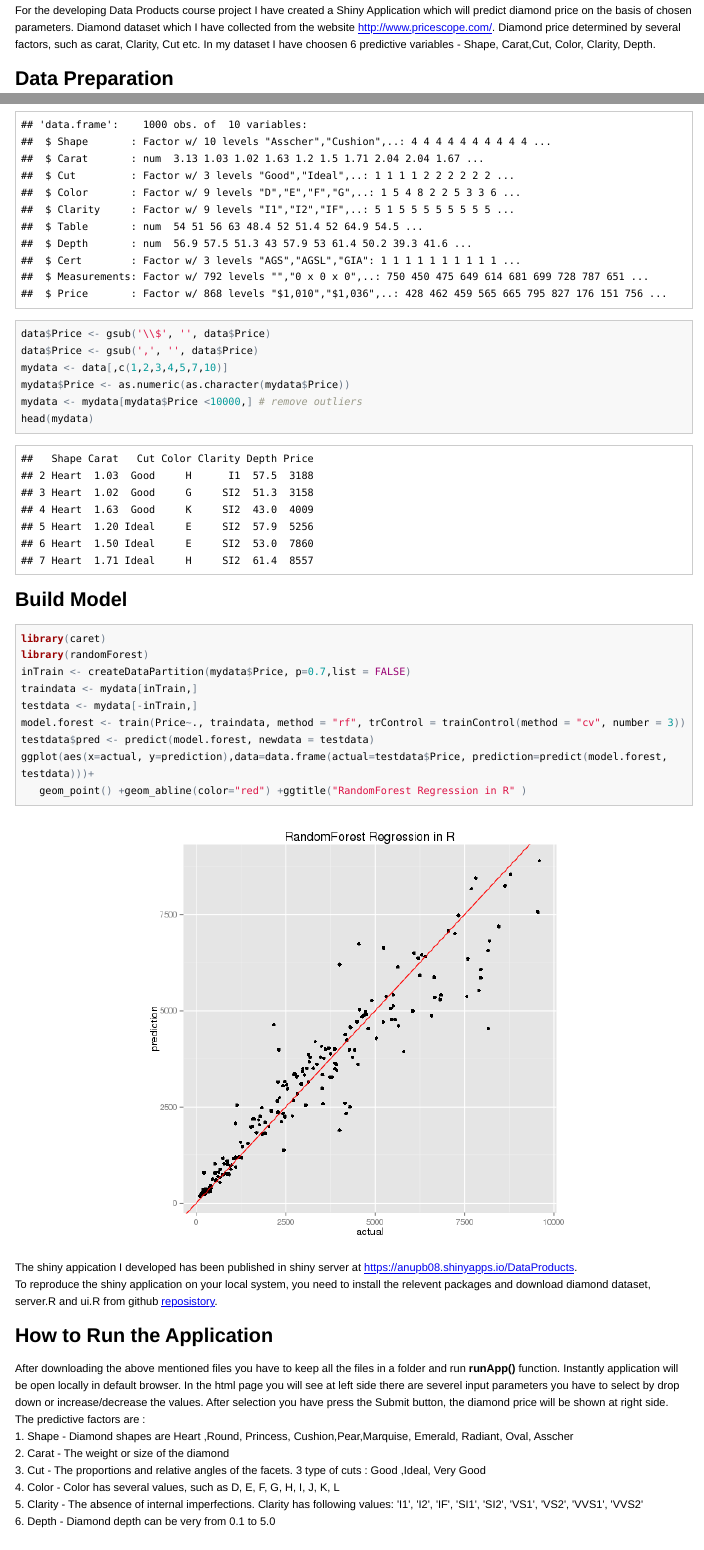
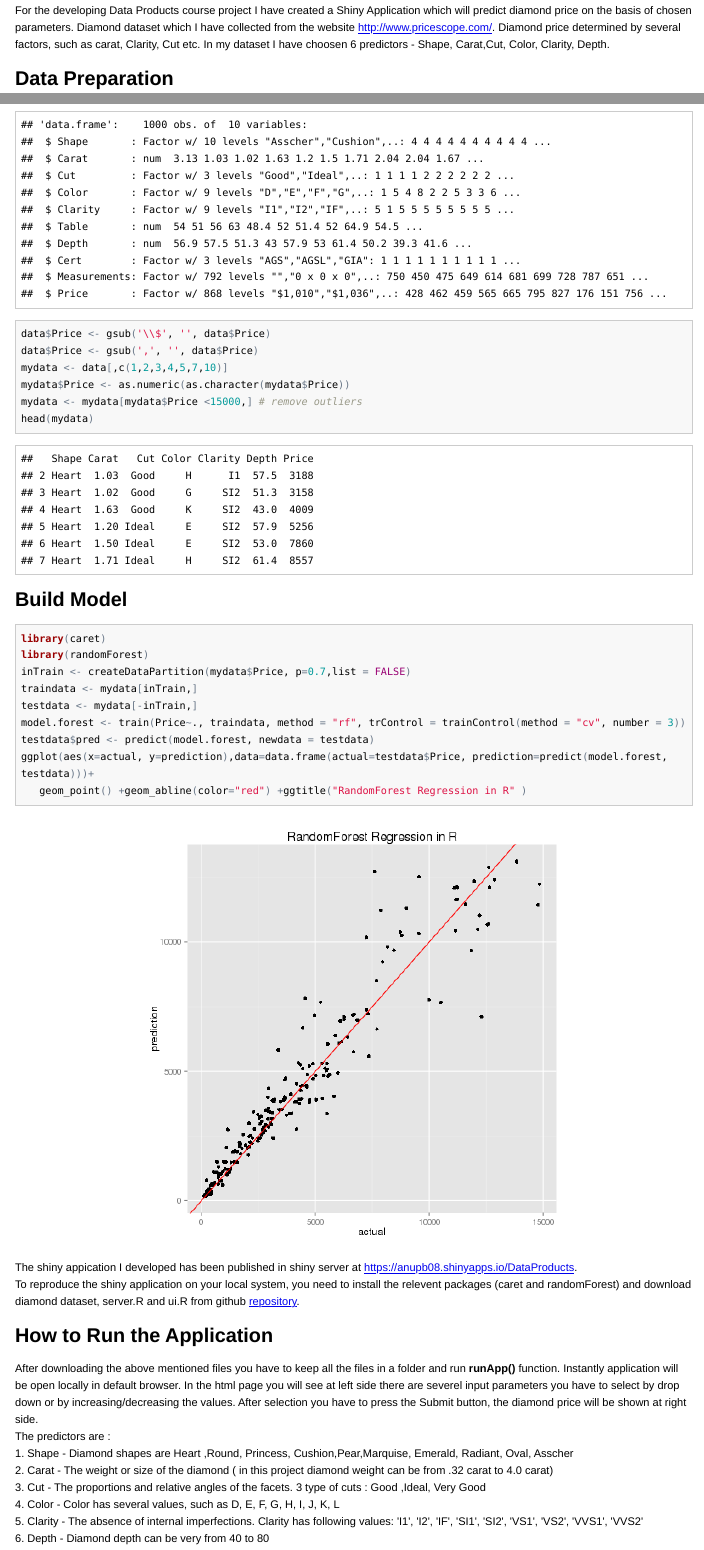
Before and after one commit to Itotineo/DataProducts, an R Markdown document (index.Rmd): the page in a window 1100 px wide, from 130 px down, and a second part further down, joined at a grey line. The pictures show the output file index.html that the author committed with the source, opened offline; long lines of code are wrapped.

Commit message:
modified

````diff
--- a/index.Rmd
+++ b/index.Rmd
@@ -2,7 +2,7 @@
 # Developing Data Products - Shiny Application and Reproducible Pitch
 
 ## Overview
-For the developing Data Products course project I have created a Shiny Application which will predict diamond price on the basis of chosen parameters. Diamond dataset which I have collected from the website http://www.pricescope.com/. Diamond price determined by several factors, such as carat, Clarity, Cut etc. In my dataset I have choosen 6 predictive variables - Shape, Carat,Cut, Color, Clarity, Depth.
+For the developing Data Products course project I have created a Shiny Application which will predict diamond price on the basis of chosen parameters. Diamond dataset which I have collected from the website http://www.pricescope.com/. Diamond price determined by several factors, such as carat, Clarity, Cut etc. In my dataset I have choosen 6 predictors - Shape, Carat,Cut, Color, Clarity, Depth.
 
 ## Data Preparation
 Read the dataset [Diamond_price.csv](https://github.com/anupb08/DataProducts) which is in the current directory.
@@ -13,7 +13,7 @@ data$Price <- gsub('\\$', '', data$Price)
 data$Price <- gsub(',', '', data$Price)
 mydata <- data[,c(1,2,3,4,5,7,10)]
 mydata$Price <- as.numeric(as.character(mydata$Price))
-mydata <- mydata[mydata$Price <10000,] # remove outliers
+mydata <- mydata[mydata$Price <15000,] # remove outliers
 head(mydata)
 ```
 
@@ -31,14 +31,14 @@ ggplot(aes(x=actual, y=prediction),data=data.frame(actual=testdata$Price, predic
 ```
 
 The shiny appication I developed has been published in shiny server at [https://anupb08.shinyapps.io/DataProducts](https://anupb08.shinyapps.io/DataProducts).
-To reproduce the shiny application on your local system, you need to install the relevent packages and download diamond dataset, server.R and ui.R from github [reposistory](https://github.com/anupb08/DataProducts).
+To reproduce the shiny application on your local system, you need to install the relevent packages (caret and randomForest) and download diamond dataset, server.R and ui.R from github [repository](https://github.com/anupb08/DataProducts).
 
 ## How to Run the Application
-After downloading the above mentioned files you have to keep all the files in a folder and run **runApp()** function. Instantly application will be open locally in default browser. In the html page you will see at left side there are severel input parameters you have to select by drop down or increase/decrease the values. After selection you have press the Submit button, the diamond price will be shown at right side.
-The predictive factors are :
+After downloading the above mentioned files you have to keep all the files in a folder and run **runApp()** function. Instantly application will be open locally in default browser. In the html page you will see at left side there are severel input parameters you have to select by drop down or by increasing/decreasing the values. After selection you have to press the Submit button, the diamond price will be shown at right side.
+The predictors are :
 1. Shape - Diamond shapes are Heart ,Round, Princess, Cushion,Pear,Marquise, Emerald, Radiant, Oval, Asscher
-2. Carat - The weight or size of the diamond
+2. Carat - The weight or size of the diamond ( in this project diamond weight can be from .32 carat to 4.0 carat)
 3. Cut - The proportions and relative angles of the facets. 3 type of cuts : Good ,Ideal, Very Good
 4. Color - Color has several values, such as D, E, F, G, H, I, J, K, L
 5. Clarity - The absence of internal imperfections. Clarity has following values: 'I1', 'I2', 'IF', 'SI1', 'SI2', 'VS1', 'VS2', 'VVS1', 'VVS2'
-6. Depth - Diamond depth can be very from 0.1 to 5.0
+6. Depth - Diamond depth can be very from 40 to 80
--- a/index.txt
+++ b/index.txt
@@ -2,7 +2,7 @@
 # Developing Data Products - Shiny Application and Reproducible Pitch
 
 ## Overview
-For the developing Data Products course project I have created a Shiny Application which will predict diamond price on the basis of chosen parameters. Diamond dataset which I have collected from the website http://www.pricescope.com/. Diamond price determined by several factors, such as carat, Clarity, Cut etc. In my dataset I have choosen 6 predictive variables - Shape, Carat,Cut, Color, Clarity, Depth.
+For the developing Data Products course project I have created a Shiny Application which will predict diamond price on the basis of chosen parameters. Diamond dataset which I have collected from the website http://www.pricescope.com/. Diamond price determined by several factors, such as carat, Clarity, Cut etc. In my dataset I have choosen 6 predictors - Shape, Carat,Cut, Color, Clarity, Depth.
 
 ## Data Preparation
 Read the dataset [Diamond_price.csv](https://github.com/anupb08/DataProducts) which is in the current directory.
@@ -31,7 +31,7 @@ data$Price <- gsub('\\$', '', data$Price)
 data$Price <- gsub(',', '', data$Price)
 mydata <- data[,c(1,2,3,4,5,7,10)]
 mydata$Price <- as.numeric(as.character(mydata$Price))
-mydata <- mydata[mydata$Price <10000,] # remove outliers
+mydata <- mydata[mydata$Price <15000,] # remove outliers
 head(mydata)
 ```
 
@@ -62,14 +62,14 @@ ggplot(aes(x=actual, y=prediction),data=data.frame(actual=testdata$Price, predic
 ![plot of chunk unnamed-chunk-2](figure/unnamed-chunk-2-1.png)
 
 The shiny appication I developed has been published in shiny server at [https://anupb08.shinyapps.io/DataProducts](https://anupb08.shinyapps.io/DataProducts).
-To reproduce the shiny application on your local system, you need to install the relevent packages and download diamond dataset, server.R and ui.R from github [reposistory](https://github.com/anupb08/DataProducts).
+To reproduce the shiny application on your local system, you need to install the relevent packages (caret and randomForest) and download diamond dataset, server.R and ui.R from github [repository](https://github.com/anupb08/DataProducts).
 
 ## How to Run the Application
-After downloading the above mentioned files you have to keep all the files in a folder and run **runApp()** function. Instantly application will be open locally in default browser. In the html page you will see at left side there are severel input parameters you have to select by drop down or increase/decrease the values. After selection you have press the Submit button, the diamond price will be shown at right side.
-The predictive factors are :
+After downloading the above mentioned files you have to keep all the files in a folder and run **runApp()** function. Instantly application will be open locally in default browser. In the html page you will see at left side there are severel input parameters you have to select by drop down or by increasing/decreasing the values. After selection you have to press the Submit button, the diamond price will be shown at right side.
+The predictors are :
 1. Shape - Diamond shapes are Heart ,Round, Princess, Cushion,Pear,Marquise, Emerald, Radiant, Oval, Asscher
-2. Carat - The weight or size of the diamond
+2. Carat - The weight or size of the diamond ( in this project diamond weight can be from .32 carat to 4.0 carat)
 3. Cut - The proportions and relative angles of the facets. 3 type of cuts : Good ,Ideal, Very Good
 4. Color - Color has several values, such as D, E, F, G, H, I, J, K, L
 5. Clarity - The absence of internal imperfections. Clarity has following values: 'I1', 'I2', 'IF', 'SI1', 'SI2', 'VS1', 'VS2', 'VVS1', 'VVS2'
-6. Depth - Diamond depth can be very from 0.1 to 5.0
+6. Depth - Diamond depth can be very from 40 to 80
--- a/server.R
+++ b/server.R
@@ -5,7 +5,7 @@ data$Price <- gsub('\\$', '', data$Price)
 data$Price <- gsub(',', '', data$Price)
 mydata <- data[,c(1,2,3,4,5,7,10)]
 mydata$Price <- as.numeric(as.character(mydata$Price))
-mydata <- mydata[mydata$Price <10000,]
+mydata <- mydata[mydata$Price <15000,]
 inTrain <- createDataPartition(mydata$Price, p=0.7,list = FALSE)
 traindata <- mydata[inTrain,]
 testdata <- mydata[-inTrain,]
````
Also changed, not shown: ui.R (+5 -1 lines), figure/unnamed-chunk-2-1.png, index.html, index.md.
